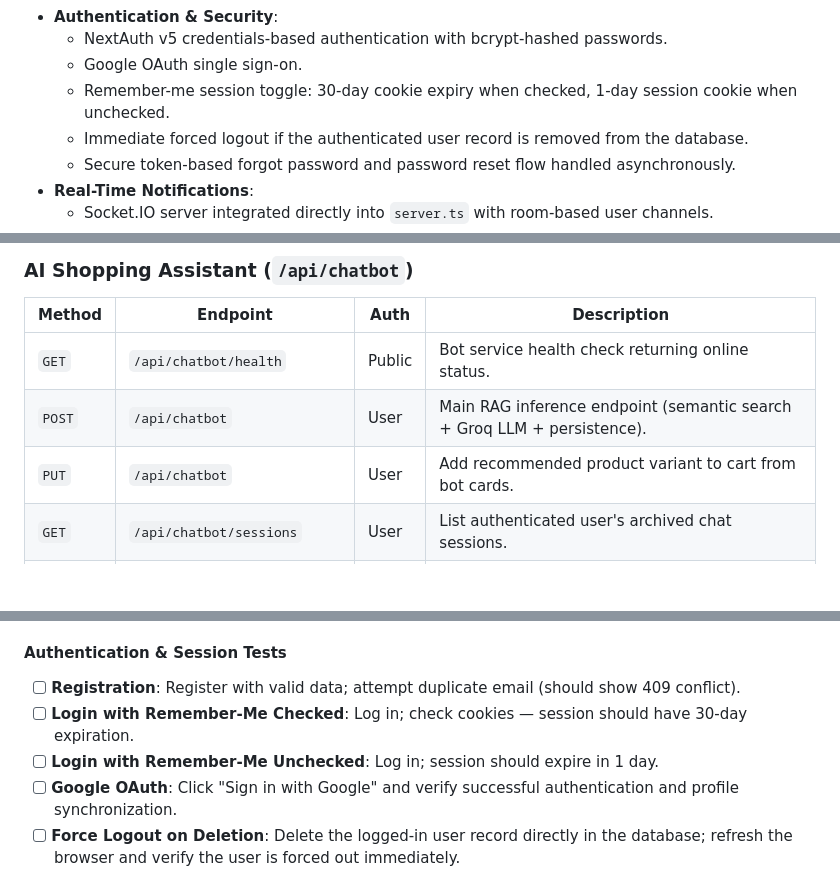
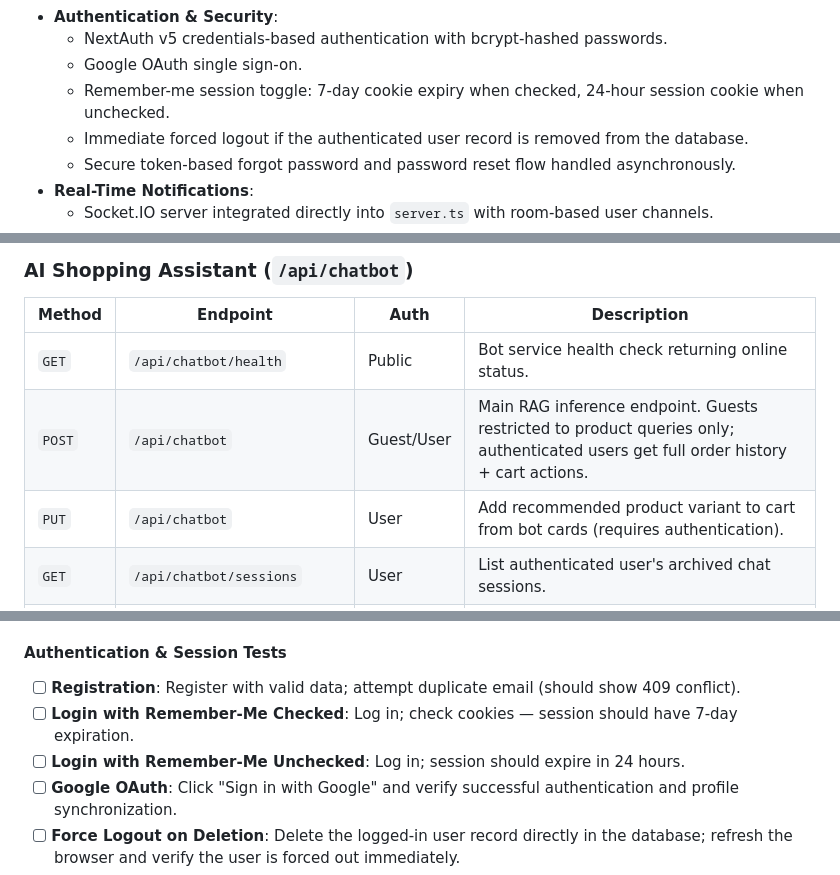
Before and after one commit to ahmadrj1/almaari-project, a Markdown page: README.md, 3 parts joined by grey strips. Drawn GitHub-style; blank space fills up the shorter version.

Commit message:
docs: :memo: updated readme

```diff
--- a/README.md
+++ b/README.md
@@ -52,7 +52,7 @@ Full-stack e-commerce application built with Next.js 16, React 19, TypeScript, P
 - **Authentication & Security**:
   - NextAuth v5 credentials-based authentication with bcrypt-hashed passwords.
   - Google OAuth single sign-on.
-  - Remember-me session toggle: 30-day cookie expiry when checked, 1-day session cookie when unchecked.
+  - Remember-me session toggle: 7-day cookie expiry when checked, 24-hour session cookie when unchecked.
   - Immediate forced logout if the authenticated user record is removed from the database.
   - Secure token-based forgot password and password reset flow handled asynchronously.
 - **Real-Time Notifications**:
@@ -221,8 +221,8 @@ Full-stack e-commerce application built with Next.js 16, React 19, TypeScript, P
 | Method | Endpoint | Auth | Description |
 |---|---|---|---|
 | `GET` | `/api/chatbot/health` | Public | Bot service health check returning online status. |
-| `POST` | `/api/chatbot` | User | Main RAG inference endpoint (semantic search + Groq LLM + persistence). |
-| `PUT` | `/api/chatbot` | User | Add recommended product variant to cart from bot cards. |
+| `POST` | `/api/chatbot` | Guest/User | Main RAG inference endpoint. Guests restricted to product queries only; authenticated users get full order history + cart actions. |
+| `PUT` | `/api/chatbot` | User | Add recommended product variant to cart from bot cards (requires authentication). |
 | `GET` | `/api/chatbot/sessions` | User | List authenticated user's archived chat sessions. |
 | `GET` | `/api/chatbot/sessions/[id]` | User | Fetch full message history of an archived chat session. |
 
@@ -281,8 +281,8 @@ The automated test suite covers:
 
 #### Authentication & Session Tests
 - [ ] **Registration**: Register with valid data; attempt duplicate email (should show 409 conflict).
-- [ ] **Login with Remember-Me Checked**: Log in; check cookies — session should have 30-day expiration.
-- [ ] **Login with Remember-Me Unchecked**: Log in; session should expire in 1 day.
+- [ ] **Login with Remember-Me Checked**: Log in; check cookies — session should have 7-day expiration.
+- [ ] **Login with Remember-Me Unchecked**: Log in; session should expire in 24 hours.
 - [ ] **Google OAuth**: Click "Sign in with Google" and verify successful authentication and profile synchronization.
 - [ ] **Force Logout on Deletion**: Delete the logged-in user record directly in the database; refresh the browser and verify the user is forced out immediately.
 - [ ] **Forgot Password**: Request reset link; check that FastAPI server queues `send_forgot_password_email_task` and receives the reset email.
```
